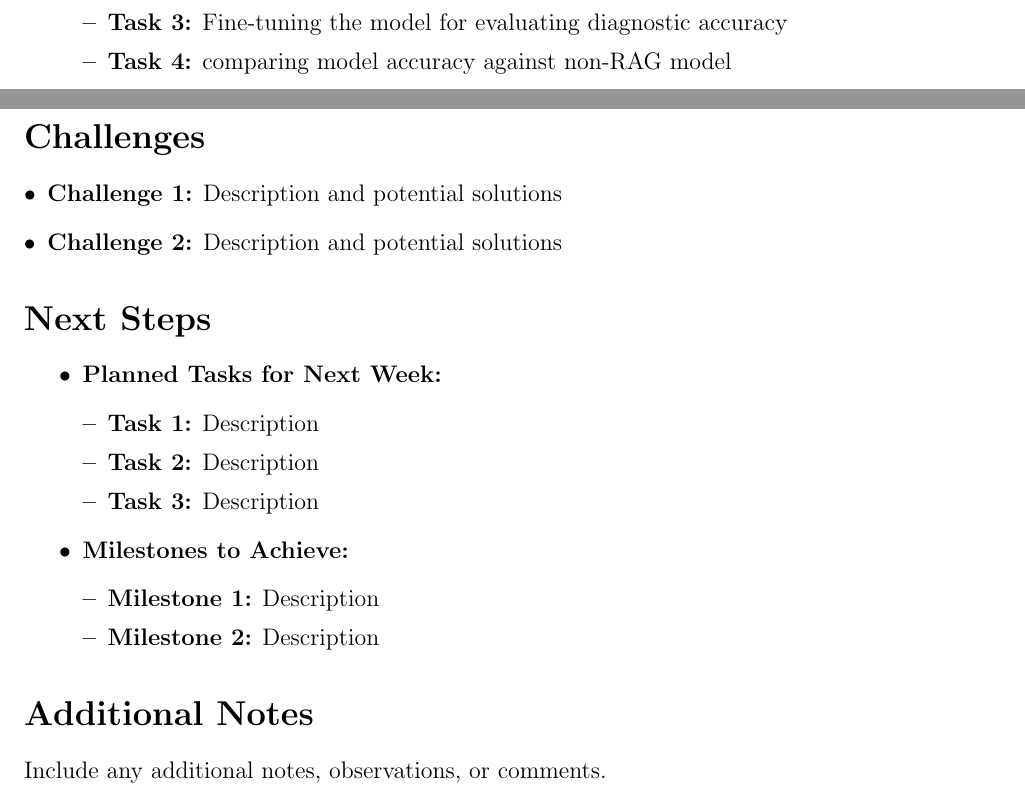
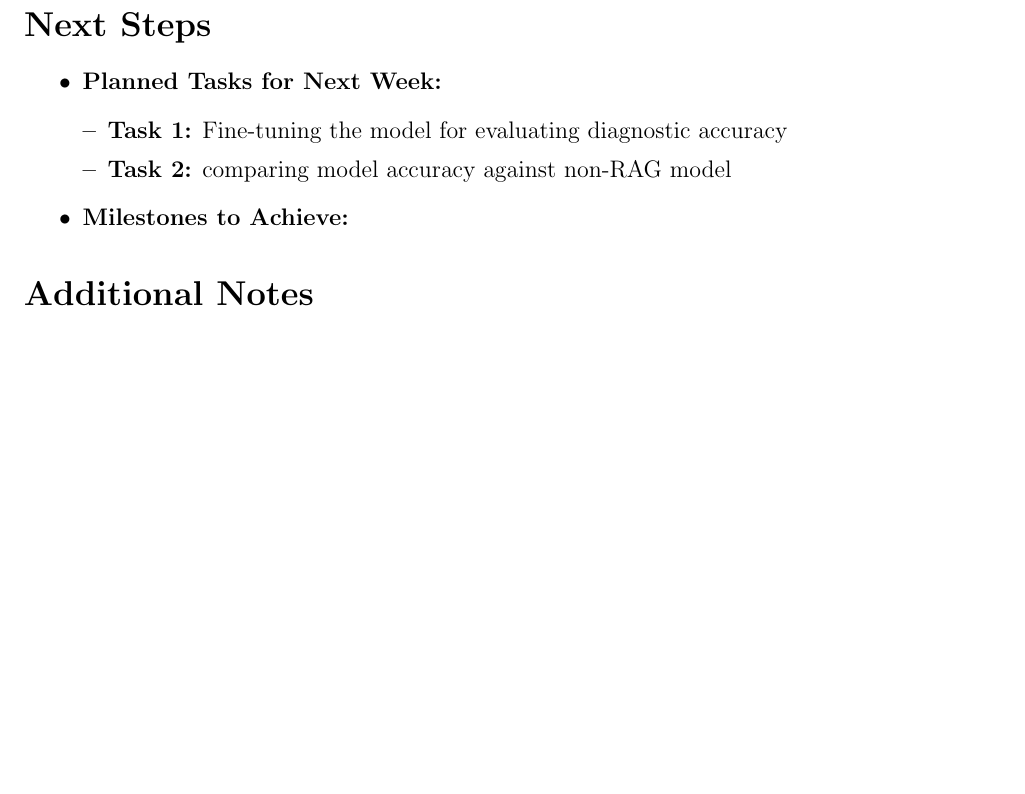
Before and after one commit to Eadward0523/Medical_RAG_base, a LaTeX document (Reports/Report-120425.tex): two parts of pages 1 and 2 of 2 before the commit and part of page 2 of 2 after it, the two joined at a grey line, cut so that both start at the same text, the shorter picture padded with empty space. Compiled offline with pdfLaTeX.

Commit message:
updated tex file

```diff
--- a/Reports/Report-120425.tex
+++ b/Reports/Report-120425.tex
@@ -42,34 +42,22 @@
     \begin{itemize}[leftmargin=*]
         \item \textbf{Task 1:} Creating semantic search pipeline
         \item \textbf{Task 2:} Implementing LLM for generating responses
-        \item \textbf{Task 3:} Fine-tuning the model for evaluating diagnostic accuracy
-        \item \textbf{Task 4:} comparing model accuracy against non-RAG model
+        \item \textbf{Task 3:}
     \end{itemize}
 \end{itemize}
 
 \newpage
-\section*{Challenges}
-\begin{itemize}[leftmargin=*]
-    \item \textbf{Challenge 1:} Description and potential solutions
-    \item \textbf{Challenge 2:} Description and potential solutions
-\end{itemize}
 
 \section*{Next Steps}
 \begin{itemize}
     \item \textbf{Planned Tasks for Next Week:}
     \begin{itemize}[leftmargin=*]
-        \item \textbf{Task 1:} Description
-        \item \textbf{Task 2:} Description
-        \item \textbf{Task 3:} Description
+        \item \textbf{Task 1:} Fine-tuning the model for evaluating diagnostic accuracy
+        \item \textbf{Task 2:} comparing model accuracy against non-RAG model
     \end{itemize}
     \item \textbf{Milestones to Achieve:}
-    \begin{itemize}[leftmargin=*]
-        \item \textbf{Milestone 1:} Description
-        \item \textbf{Milestone 2:} Description
-    \end{itemize}
 \end{itemize}
 
 \section*{Additional Notes}
-Include any additional notes, observations, or comments.
 
 \end{document}
```
Also changed, not shown: Reports/Report-120425.pdf, 2 other files.
